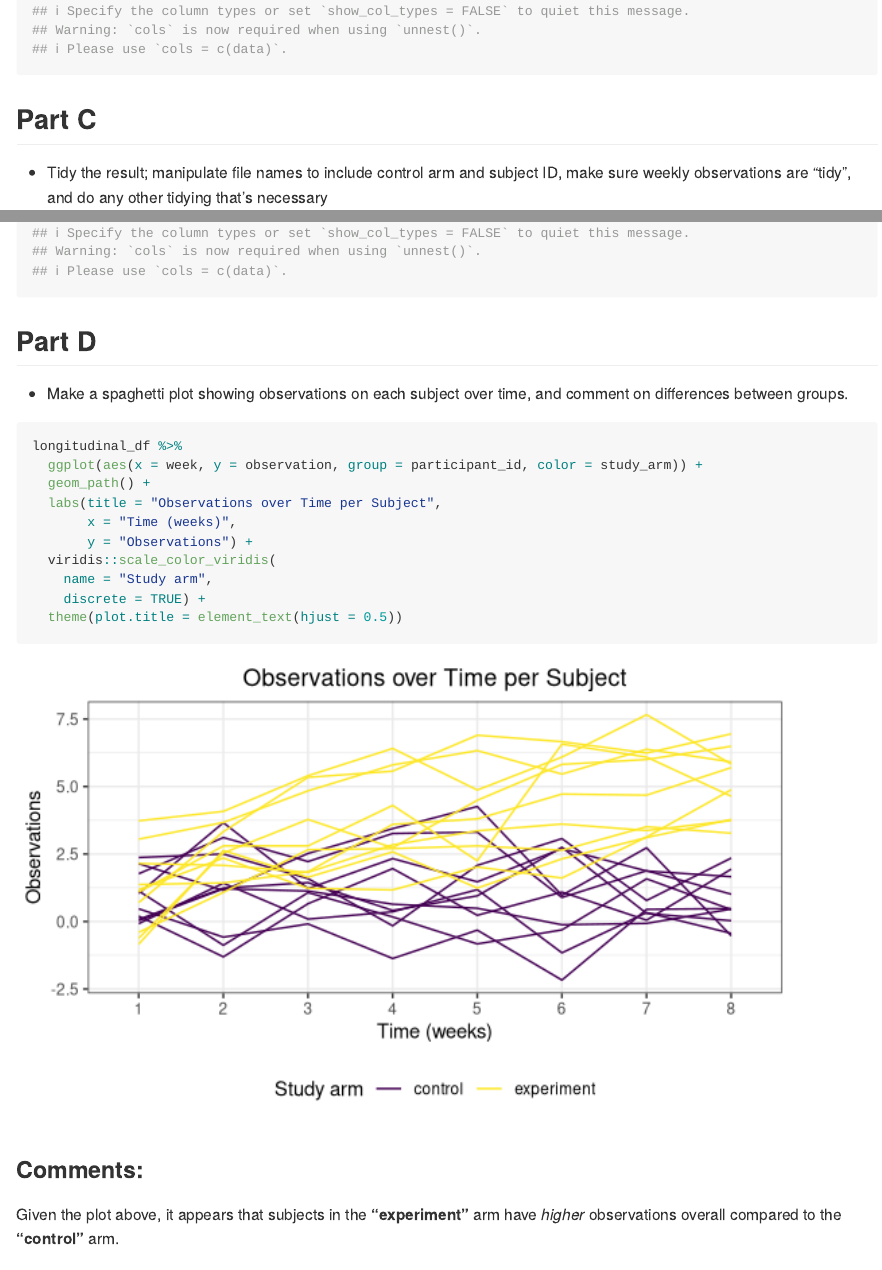
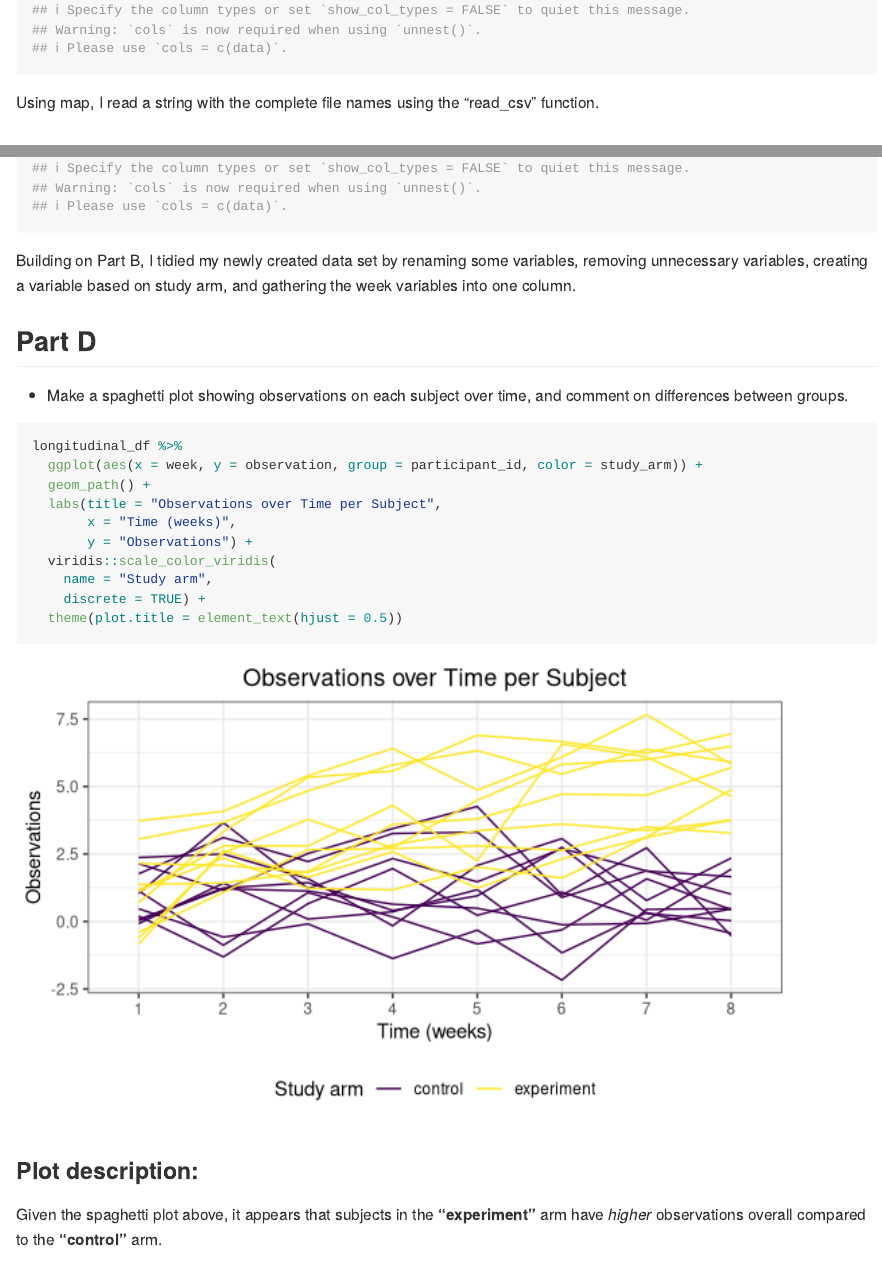
Before and after one commit to Amadeia/p8105_hw5_aar2192, an R Markdown document (p8105_hw5_aar2192.Rmd): the page in a window 1100 px wide, from 3430 px down before the commit and from 3470 px down after it, so that both start at the same text, and a second part further down, joined at a grey line. Rendered offline with R 4.5, knitr and Pandoc, with nearby package versions; column names are cleaned by a stand-in for the janitor package.

Commit message:
Added more comments for the other parts of problem 1

````diff
--- a/p8105_hw5_aar2192.Rmd
+++ b/p8105_hw5_aar2192.Rmd
@@ -41,6 +42,7 @@ longitudinal_df =
     mutate(data = map(csv_file, read_csv)) %>%
     unnest
 ```
+Using map, I read a string with the complete file names using the "read_csv" function.
 
 ## Part C
 
@@ -63,6 +65,7 @@ longitudinal_df =
   separate(week, into = c("trash", "week"), sep = "_") %>%
   select(-trash)
 ```
+Building on Part B, I tidied my newly created data set by renaming some variables, removing unnecessary variables, creating a variable based on study arm, and gathering the week variables into one column.
 
 ## Part D
 
@@ -81,8 +84,8 @@ longitudinal_df %>%
   theme(plot.title = element_text(hjust = 0.5))
 ```
 
-### Comments:
+### Plot description:
 
-Given the plot above, it appears that subjects in the **"experiment"** arm have _higher_ observations overall compared to the **"control"** arm.
+Given the spaghetti plot above, it appears that subjects in the **"experiment"** arm have _higher_ observations overall compared to the **"control"** arm.
 
 While there is some overlap/crossing of lines between the "control" and "experiment" subjects with regard to observations, it seems that the highest observation among subjects in the "control" arm is at around 4.5 compared to above 7.5 among subjects in the "experiment" arm. The lowest observation is slightly above -2.5 among subjects in the "control" arm compared to just above -1 among subjects in the "experiment" arm.
````
Also changed, not shown: p8105_hw5_aar2192.md, p8105_hw5_aar2192.Rmd (1 more changed lines).
